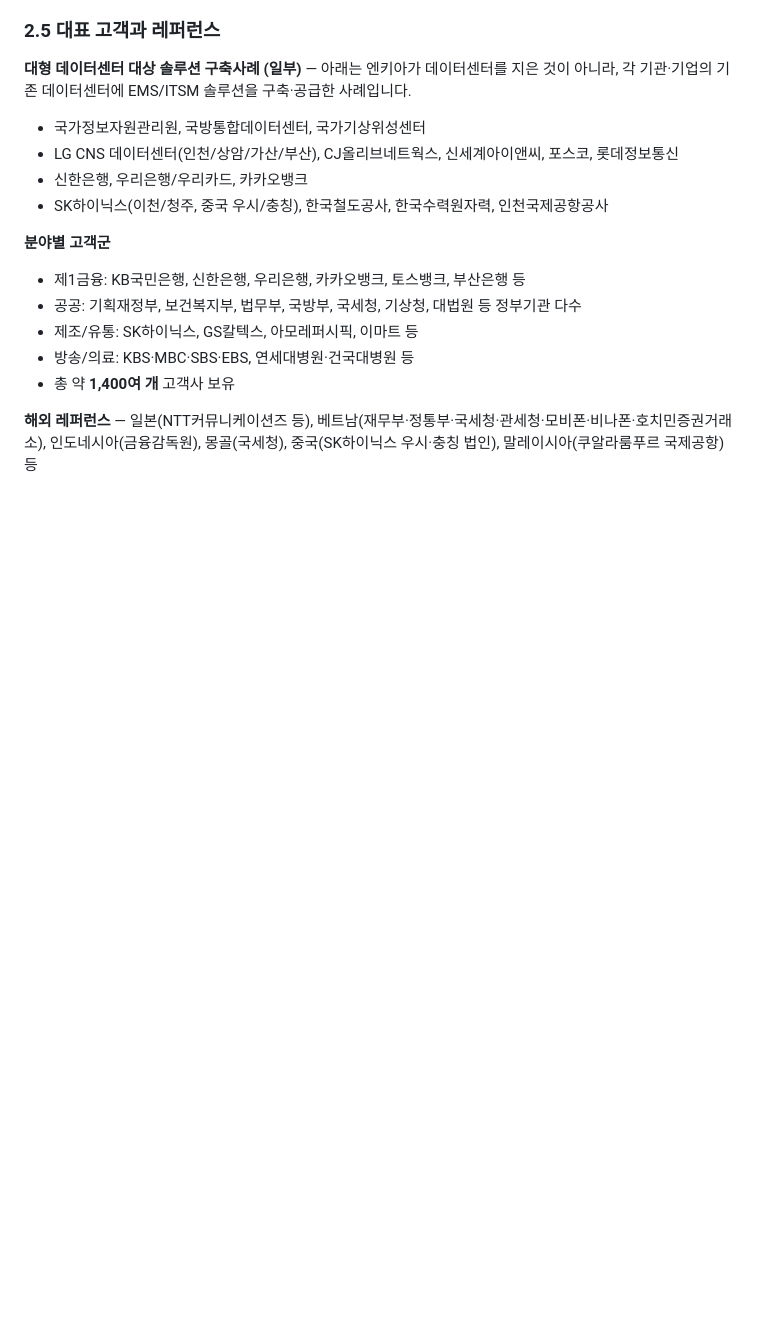
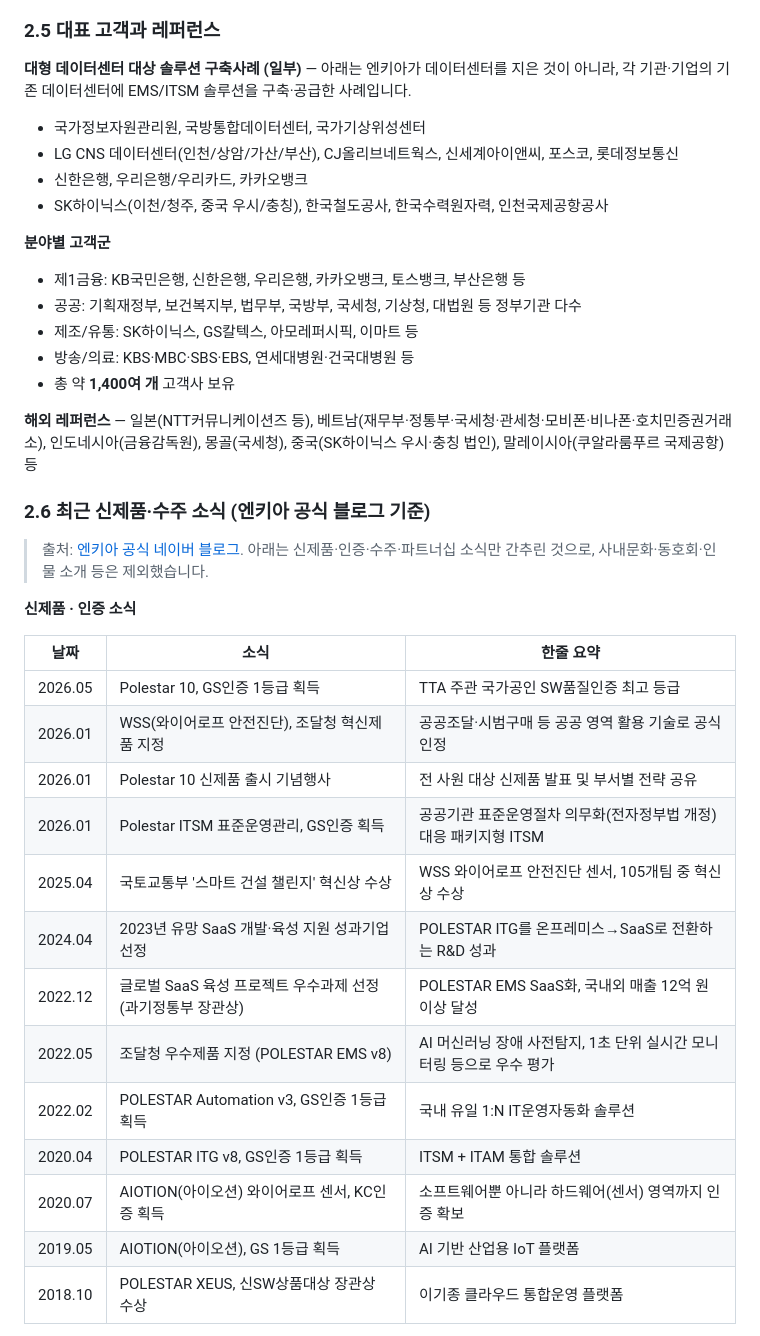
Before and after one commit to lovejunu/IT-OKR_KPI-dashboard, a Markdown page: 04_신입사원_자기주도학습교재_엔키아이해하기.md, the part around one of its changes. GitHub-like rendering; blank space fills up the shorter version.

```diff
--- a/04_신입사원_자기주도학습교재_엔키아이해하기.md
+++ b/04_신입사원_자기주도학습교재_엔키아이해하기.md
@@ -246,3 +246,25 @@ POLESTAR는 엔키아의 대표 브랜드로, IT 인프라와 서비스를 "관
 
 **해외 레퍼런스** — 일본(NTT커뮤니케이션즈 등), 베트남(재무부·정통부·국세청·관세청·모비폰·비나폰·호치민증권거래소), 인도네시아(금융감독원), 몽골(국세청), 중국(SK하이닉스 우시·충칭 법인), 말레이시아(쿠알라룸푸르 국제공항) 등
 
+### 2.6 최근 신제품·수주 소식 (엔키아 공식 블로그 기준)
+
+> 출처: [엔키아 공식 네이버 블로그](https://blog.naver.com/nkia_official). 아래는 신제품·인증·수주·파트너십 소식만 간추린 것으로, 사내문화·동호회·인물 소개 등은 제외했습니다.
+
+**신제품 · 인증 소식**
+
+| 날짜 | 소식 | 한줄 요약 |
+|---|---|---|
+| 2026.05 | Polestar 10, GS인증 1등급 획득 | TTA 주관 국가공인 SW품질인증 최고 등급 |
+| 2026.01 | WSS(와이어로프 안전진단), 조달청 혁신제품 지정 | 공공조달·시범구매 등 공공 영역 활용 기술로 공식 인정 |
+| 2026.01 | Polestar 10 신제품 출시 기념행사 | 전 사원 대상 신제품 발표 및 부서별 전략 공유 |
+| 2026.01 | Polestar ITSM 표준운영관리, GS인증 획득 | 공공기관 표준운영절차 의무화(전자정부법 개정) 대응 패키지형 ITSM |
+| 2025.04 | 국토교통부 '스마트 건설 챌린지' 혁신상 수상 | WSS 와이어로프 안전진단 센서, 105개팀 중 혁신상 수상 |
+| 2024.04 | 2023년 유망 SaaS 개발·육성 지원 성과기업 선정 | POLESTAR ITG를 온프레미스→SaaS로 전환하는 R&D 성과 |
+| 2022.12 | 글로벌 SaaS 육성 프로젝트 우수과제 선정(과기정통부 장관상) | POLESTAR EMS SaaS화, 국내외 매출 12억 원 이상 달성 |
+| 2022.05 | 조달청 우수제품 지정 (POLESTAR EMS v8) | AI 머신러닝 장애 사전탐지, 1초 단위 실시간 모니터링 등으로 우수 평가 |
+| 2022.02 | POLESTAR Automation v3, GS인증 1등급 획득 | 국내 유일 1:N IT운영자동화 솔루션 |
+| 2020.04 | POLESTAR ITG v8, GS인증 1등급 획득 | ITSM + ITAM 통합 솔루션 |
+| 2020.07 | AIOTION(아이오션) 와이어로프 센서, KC인증 획득 | 소프트웨어뿐 아니라 하드웨어(센서) 영역까지 인증 확보 |
+| 2019.05 | AIOTION(아이오션), GS 1등급 획득 | AI 기반 산업용 IoT 플랫폼 |
+| 2018.10 | POLESTAR XEUS, 신SW상품대상 장관상 수상 | 이기종 클라우드 통합운영 플랫폼 |
+
```
Also changed, not shown: other parts of 04_신입사원_자기주도학습교재_엔키아이해하기.md (+25 -0 lines).
